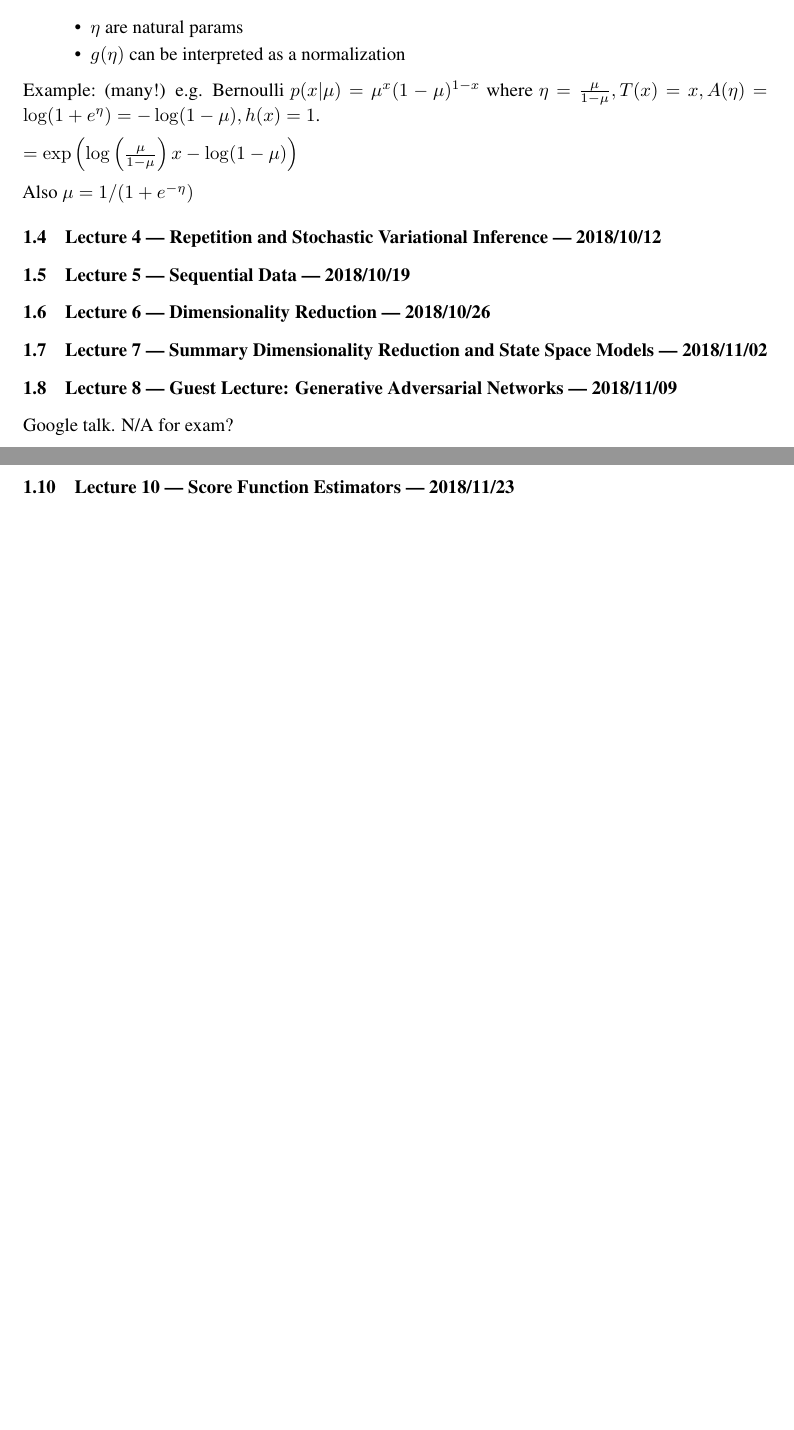
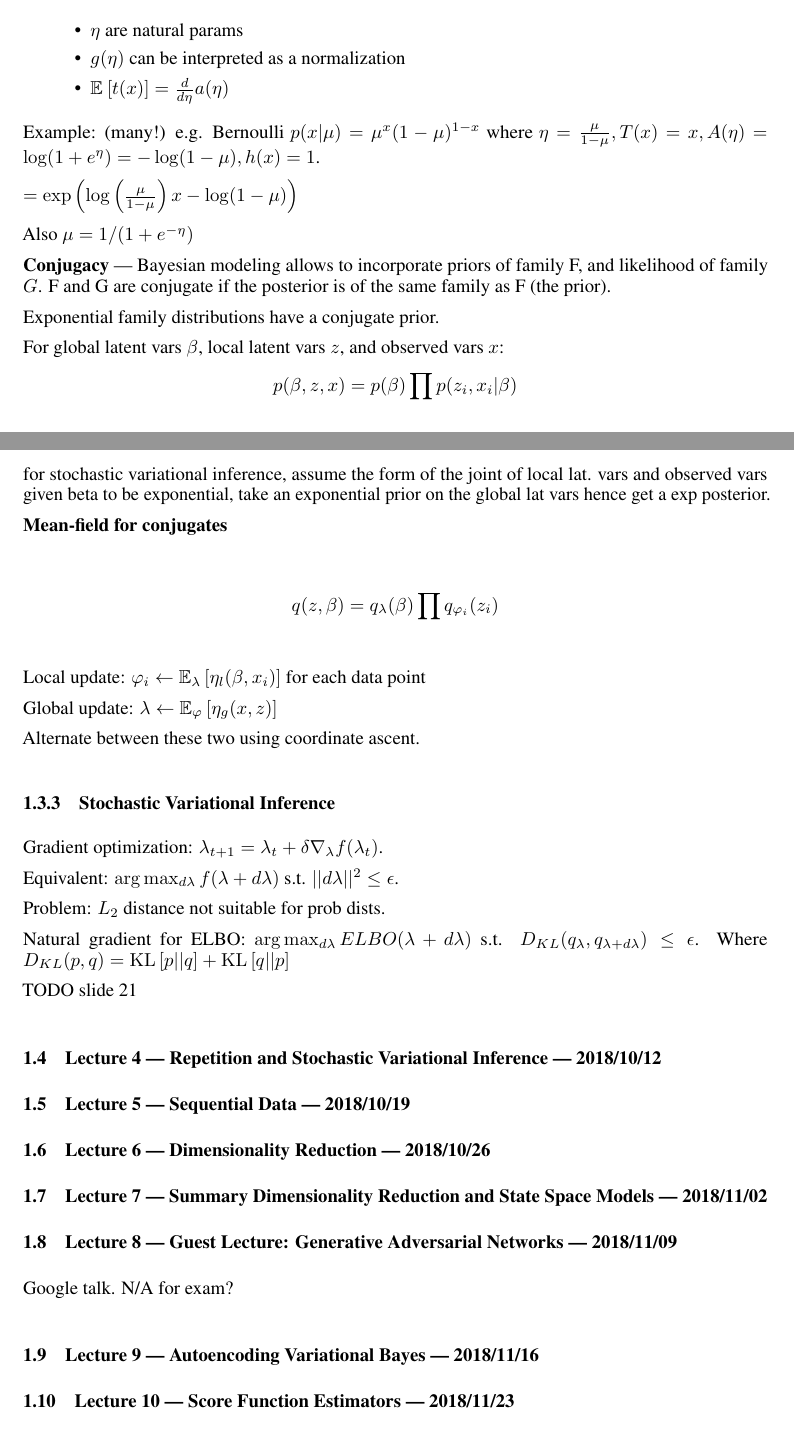
Before and after one commit to oskopek/pgmia-lecture-notes, a LaTeX document (notes.tex): two parts of pages 5 and 6 of 8, joined at a grey line, cut so that both start at the same text, the shorter picture padded with empty space. Compiled offline with pdfLaTeX.

Commit message:
Updated latex notes

```diff
--- a/nips_2018.tex
+++ b/notes.tex
@@ -289,6 +289,7 @@ Where
 \begin{itemize}
     \item $\eta$ are natural params
     \item $g(\eta)$ can be interpreted as a normalization
+    \item $\E{}{t(x)} = \frac{d}{d\eta}a(\eta)$
 \end{itemize}
 
 Example: (many!) e.g. Bernoulli $p(x|\mu) = \mu^x (1-\mu)^{1-x}$
@@ -297,6 +298,38 @@ where $\eta = \frac{\mu}{1-\mu}, T(x) = x, A(\eta) = \log(1+e^\eta) = -\log(1-\m
 $= \exp\left(\log\left(\frac{\mu}{1-\mu}\right)x - \log(1-\mu)\right)$
 
 Also $\mu = 1 / (1+e^{-\eta})$
+
+\textbf{Conjugacy} --- Bayesian modeling allows to incorporate priors of family F, and likelihood of family $G$. F and G are conjugate if the posterior is of the same family as F (the prior).
+
+Exponential family distributions have a conjugate prior.
+
+For global latent vars $\beta$, local latent vars $z$, and observed vars $x$:
+$$p(\beta, z, x) = p(\beta) \prod p(z_i, x_i | \beta)$$
+for stochastic variational inference, assume the form of the joint of local lat. vars and observed vars given beta to be exponential, take an exponential prior on the global lat vars hence get a exp posterior.
+
+\textbf{Mean-field for conjugates}
+
+$$q(z, \beta) = q_\lambda(\beta) \prod q_{\varphi_i}(z_i)$$
+
+Local update: $\varphi_i \leftarrow \E{\lambda}{\eta_l(\beta, x_i)}$ for each data point
+
+Global update: $\lambda \leftarrow \E{\varphi}{\eta_g(x, z)}$
+
+Alternate between these two using coordinate ascent.
+
+\subsubsection{Stochastic Variational Inference}
+
+Gradient optimization: $\lambda_{t+1} = \lambda_t + \delta \nabla_\lambda f(\lambda_t)$.
+
+Equivalent: $\arg\max_{d\lambda} f(\lambda + d\lambda)$ s.t. $||d\lambda||^2 \leq \epsilon$.
+
+Problem: $L_2$ distance not suitable for prob dists.
+
+Natural gradient for ELBO: $\arg\max_{d\lambda} ELBO(\lambda + d\lambda)$ s.t. $D_{KL}(q_\lambda, q_{\lambda + d\lambda}) \leq \epsilon$. Where $D_{KL}(p, q) = \KL{p}{q} + \KL{q}{p}$
+
+TODO slide 21
+
+
 
 
 
```
